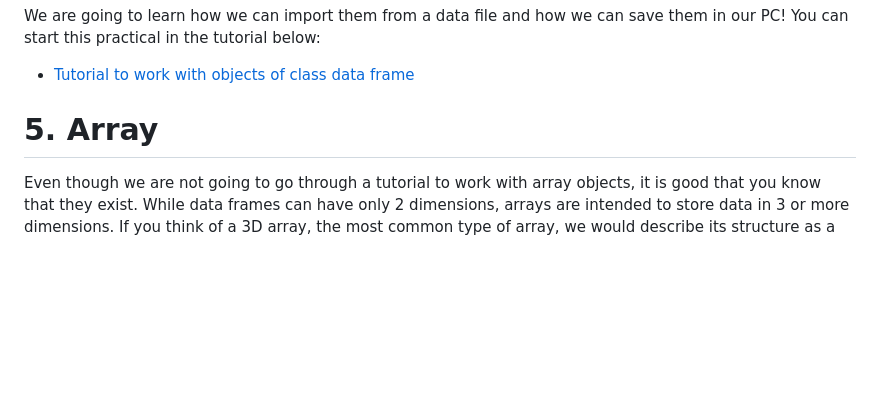
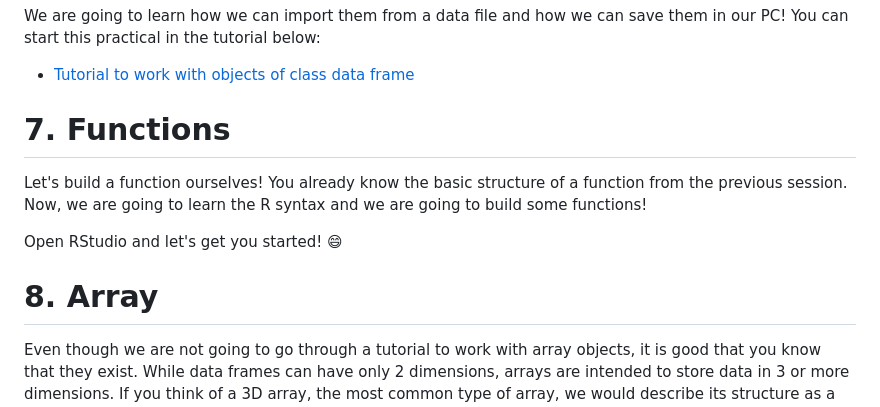
Before and after one commit to sabifo4/II_SRUK_Scientific_Computing, a Markdown page: PRACTICALS/R_session/README.md, the part around the change printed below. Rendered like a GitHub page; blank space fills up the shorter version.

```diff
--- a/PRACTICALS/R_session/README.md
+++ b/PRACTICALS/R_session/README.md
@@ -212,7 +229,15 @@ can save them in our PC! You can start this practical in the tutorial below:
 
    * [Tutorial to work with objects of class data frame](https://github.com/sabifo4/II_SRUK_Scientific_Computing/blob/master/PRACTICALS/R_session/Tutorials/07_Data_frames.Rmd)
 
-# 5. Array
+# 7. Functions
+Let's build a function ourselves! You already know the basic structure of a function from
+the previous session. Now, we are going to learn the R syntax and we are going
+to build some functions!
+
+Open RStudio and let's get you started! :smile:
+
+
+# 8. Array
 Even though we are not going to go through a tutorial to work with array objects, it is good that you
 know that they exist. While data frames can have only 2 dimensions, arrays are intended to store
 data in 3 or more dimensions. If you think of a 3D array, the most common type of
```
Also changed, not shown: other parts of PRACTICALS/R_session/README.md (+20 -3 lines), figs/IntroR_07.png, figs/IntroR_20.png, figs/IntroR_21.png.
